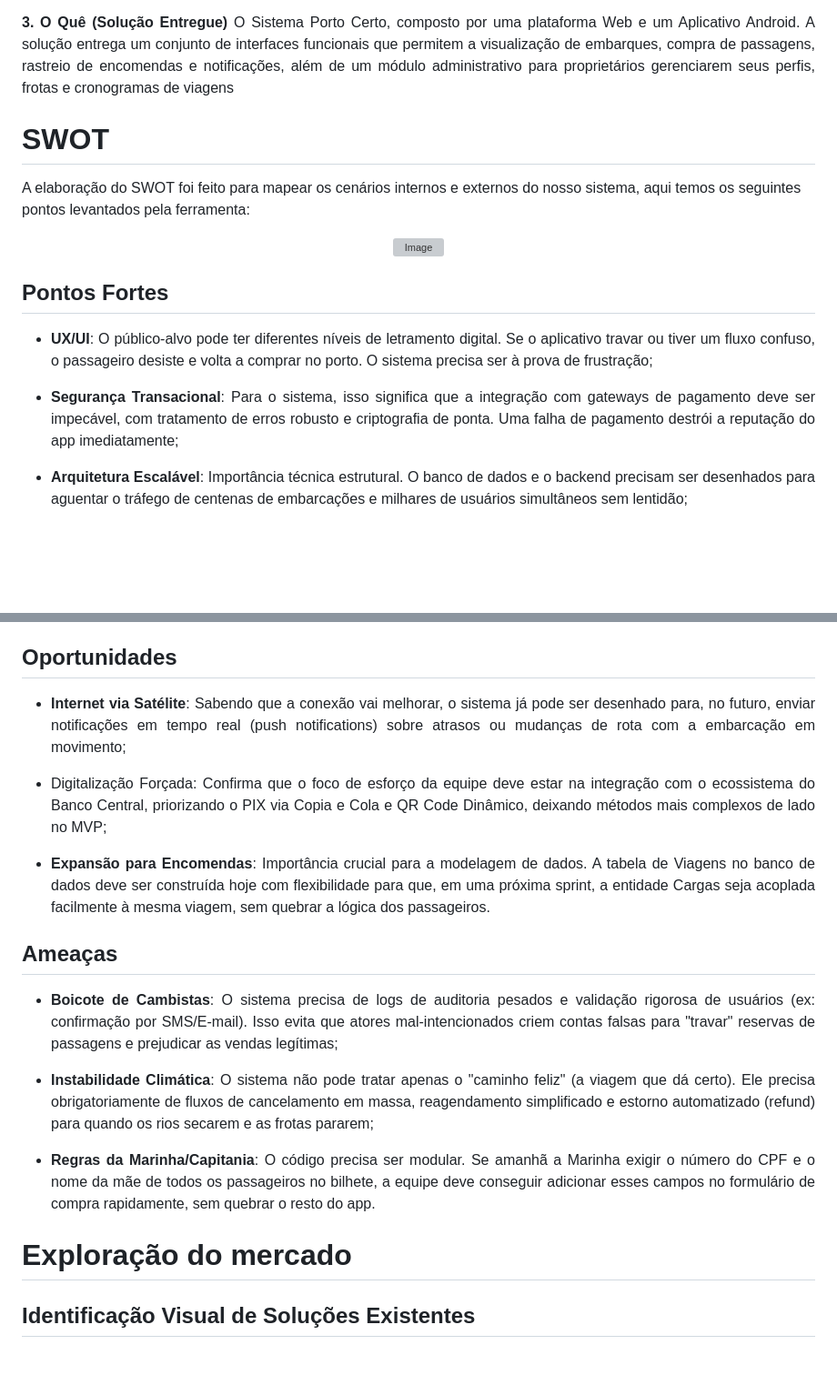
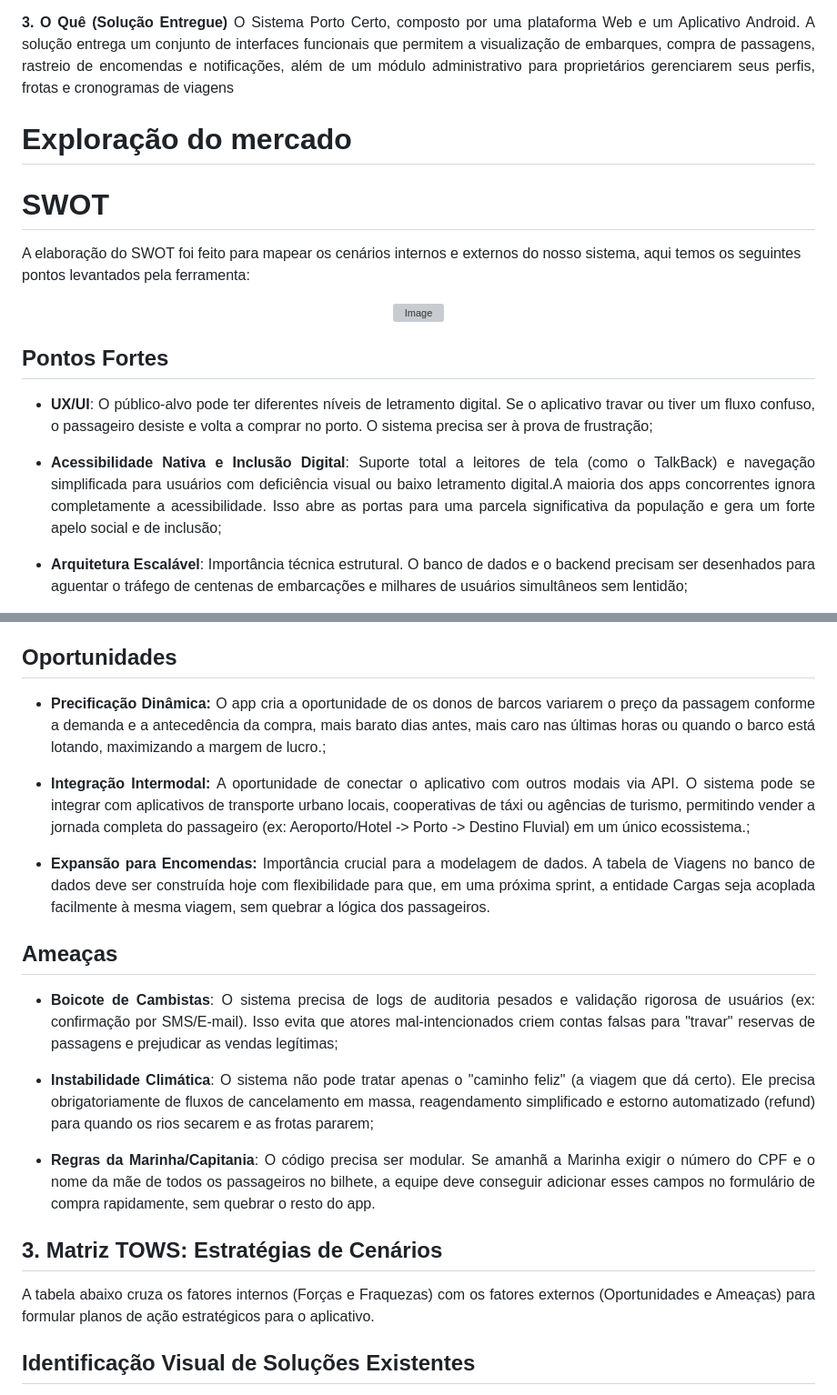
Before and after one commit to jeziel-monteiro/projeto-pratico-es, a Markdown page: TP1/2_design-thinking.md, 2 parts joined by grey strips. Shown at 91% size. Rendered like a GitHub page; blank space fills up the shorter version; grey boxes are pictures that could not be loaded.

Commit message:
Realizando alterações na Matriz SWOT

```diff
--- a/TP1/2_design-thinking.md
+++ b/TP1/2_design-thinking.md
@@ -28,6 +28,8 @@ O Sistema Porto Certo, composto por uma plataforma Web e um Aplicativo Android.
 
 </div>
 
+# Exploração do mercado
+
 # SWOT
 A elaboração do SWOT foi feito para mapear os cenários internos e externos do nosso sistema, aqui temos os seguintes pontos levantados pela ferramenta:
 
@@ -43,7 +45,7 @@ A elaboração do SWOT foi feito para mapear os cenários internos e externos do
 
 - **UX/UI**: O público-alvo pode ter diferentes níveis de letramento digital. Se o aplicativo travar ou tiver um fluxo confuso, o passageiro desiste e volta a comprar no porto. O sistema precisa ser à prova de frustração;
 
-- **Segurança Transacional**: Para o sistema, isso significa que a integração com gateways de pagamento deve ser impecável, com tratamento de erros robusto e criptografia de ponta. Uma falha de pagamento destrói a reputação do app imediatamente;
+- **Acessibilidade Nativa e Inclusão Digital**: Suporte total a leitores de tela (como o TalkBack) e navegação simplificada para usuários com deficiência visual ou baixo letramento digital.A maioria dos apps concorrentes ignora completamente a acessibilidade. Isso abre as portas para uma parcela significativa da população e gera um forte apelo social e de inclusão;
 
 - **Arquitetura Escalável**: Importância técnica estrutural. O banco de dados e o backend precisam ser desenhados para aguentar o tráfego de centenas de embarcações e milhares de usuários simultâneos sem lentidão;
 
@@ -69,11 +71,11 @@ A elaboração do SWOT foi feito para mapear os cenários internos e externos do
 
 <div align = "justify">
 
-- **Internet via Satélite**: Sabendo que a conexão vai melhorar, o sistema já pode ser desenhado para, no futuro, enviar notificações em tempo real (push notifications) sobre atrasos ou mudanças de rota com a embarcação em movimento;
+- **Precificação Dinâmica:** O app cria a oportunidade de os donos de barcos variarem o preço da passagem conforme a demanda e a antecedência da compra, mais barato dias antes, mais caro nas últimas horas ou quando o barco está lotando, maximizando a margem de lucro.;
 
-- Digitalização Forçada: Confirma que o foco de esforço da equipe deve estar na integração com o ecossistema do Banco Central, priorizando o PIX via Copia e Cola e QR Code Dinâmico, deixando métodos mais complexos de lado no MVP;
+- **Integração Intermodal:** A oportunidade de conectar o aplicativo com outros modais via API. O sistema pode se integrar com aplicativos de transporte urbano locais, cooperativas de táxi ou agências de turismo, permitindo vender a jornada completa do passageiro (ex: Aeroporto/Hotel -> Porto -> Destino Fluvial) em um único ecossistema.;
 
-- **Expansão para Encomendas**: Importância crucial para a modelagem de dados. A tabela de Viagens no banco de dados deve ser construída hoje com flexibilidade para que, em uma próxima sprint, a entidade Cargas seja acoplada facilmente à mesma viagem, sem quebrar a lógica dos passageiros.
+- **Expansão para Encomendas:** Importância crucial para a modelagem de dados. A tabela de Viagens no banco de dados deve ser construída hoje com flexibilidade para que, em uma próxima sprint, a entidade Cargas seja acoplada facilmente à mesma viagem, sem quebrar a lógica dos passageiros.
 
 </div>
 
@@ -88,9 +90,11 @@ A elaboração do SWOT foi feito para mapear os cenários internos e externos do
 
 - **Regras da Marinha/Capitania**: O código precisa ser modular. Se amanhã a Marinha exigir o número do CPF e o nome da mãe de todos os passageiros no bilhete, a equipe deve conseguir adicionar esses campos no formulário de compra rapidamente, sem quebrar o resto do app.
 
+## 3. Matriz TOWS: Estratégias de Cenários
+
+A tabela abaixo cruza os fatores internos (Forças e Fraquezas) com os fatores externos (Oportunidades e Ameaças) para formular planos de ação estratégicos para o aplicativo.
+
 </div>
-
-# Exploração do mercado
 
 ## Identificação Visual de Soluções Existentes
 
```
Also changed, not shown: other parts of TP1/2_design-thinking.md (+1 -1 lines).
